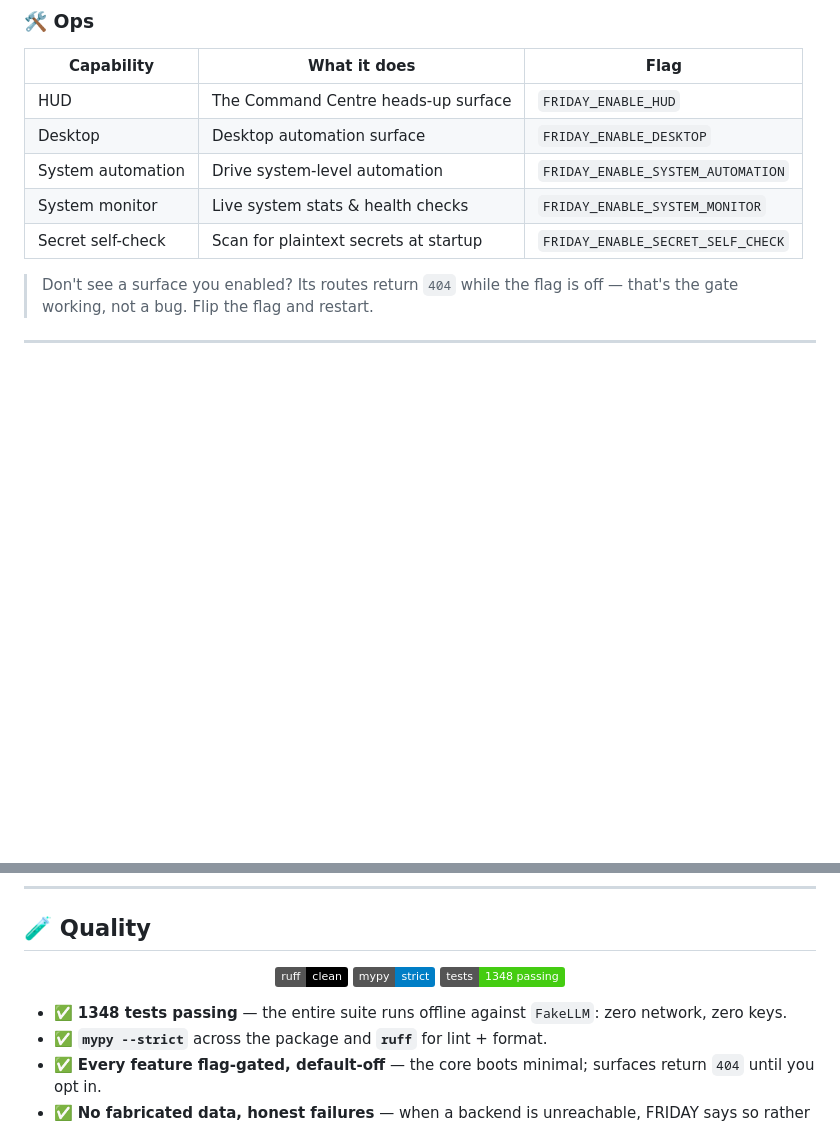
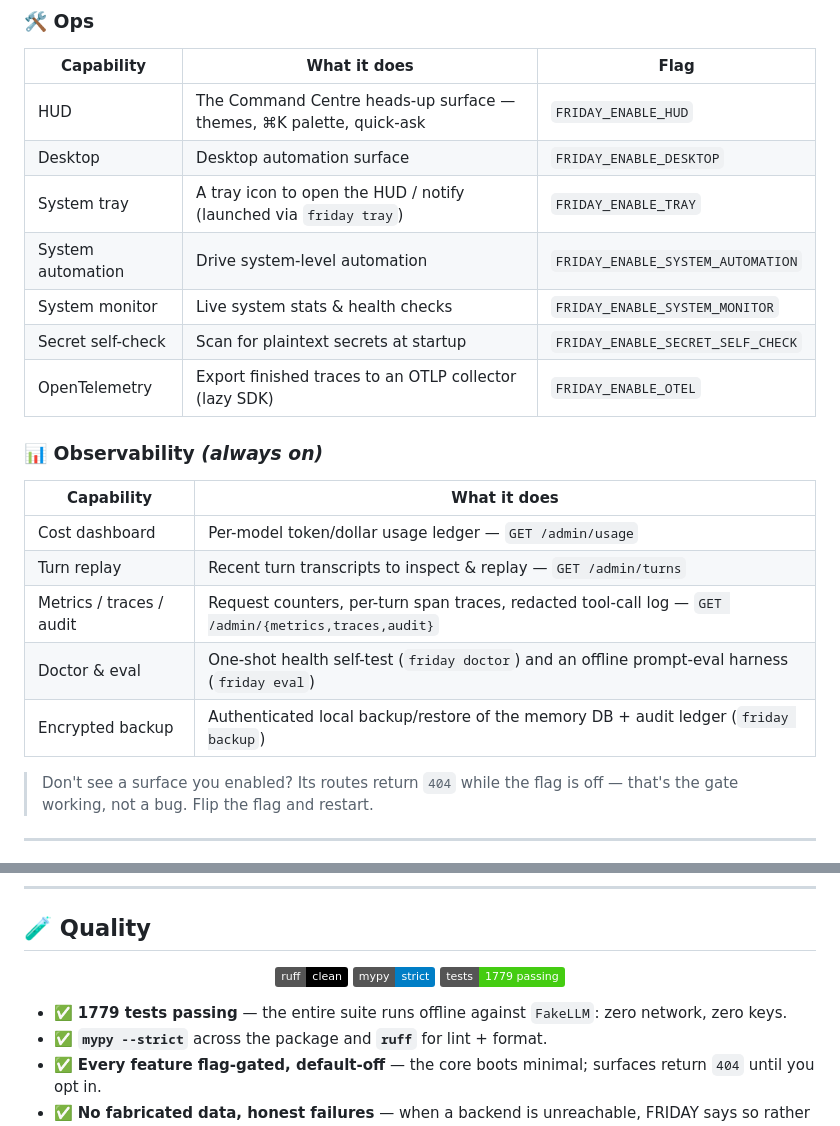
Before and after one commit to LakshyaBadjatya/Friday, a Markdown page: README.md, 2 parts joined by grey strips. Drawn GitHub-style; folded sections open; badges without logos; blank space fills up the shorter version.

```diff
--- a/README.md
+++ b/README.md
@@ -209,11 +240,23 @@ by domain. The core chat/route/memory/broker loop is always on.
 
 | Capability | What it does | Flag |
 |---|---|---|
-| HUD | The Command Centre heads-up surface | `FRIDAY_ENABLE_HUD` |
+| HUD | The Command Centre heads-up surface — themes, ⌘K palette, quick-ask | `FRIDAY_ENABLE_HUD` |
 | Desktop | Desktop automation surface | `FRIDAY_ENABLE_DESKTOP` |
+| System tray | A tray icon to open the HUD / notify (launched via `friday tray`) | `FRIDAY_ENABLE_TRAY` |
 | System automation | Drive system-level automation | `FRIDAY_ENABLE_SYSTEM_AUTOMATION` |
 | System monitor | Live system stats & health checks | `FRIDAY_ENABLE_SYSTEM_MONITOR` |
 | Secret self-check | Scan for plaintext secrets at startup | `FRIDAY_ENABLE_SECRET_SELF_CHECK` |
+| OpenTelemetry | Export finished traces to an OTLP collector (lazy SDK) | `FRIDAY_ENABLE_OTEL` |
+
+### 📊 Observability *(always on)*
+
+| Capability | What it does |
+|---|---|
+| Cost dashboard | Per-model token/dollar usage ledger — `GET /admin/usage` |
+| Turn replay | Recent turn transcripts to inspect & replay — `GET /admin/turns` |
+| Metrics / traces / audit | Request counters, per-turn span traces, redacted tool-call log — `GET /admin/{metrics,traces,audit}` |
+| Doctor & eval | One-shot health self-test (`friday doctor`) and an offline prompt-eval harness (`friday eval`) |
+| Encrypted backup | Authenticated local backup/restore of the memory DB + audit ledger (`friday backup`) |
 
 </details>
 
@@ -310,11 +361,11 @@ make dashboard    # uv run streamlit run dashboard/app.py in another
 
 [![ruff](https://img.shields.io/badge/ruff-clean-black.svg)](https://github.com/astral-sh/ruff)
 [![mypy](https://img.shields.io/badge/mypy-strict-blue.svg)](#)
-[![tests](https://img.shields.io/badge/tests-1348%20passing-brightgreen.svg)](#)
+[![tests](https://img.shields.io/badge/tests-1779%20passing-brightgreen.svg)](#)
 
 </div>
 
-- ✅ **1348 tests passing** — the entire suite runs offline against `FakeLLM`: zero network,
+- ✅ **1779 tests passing** — the entire suite runs offline against `FakeLLM`: zero network,
   zero keys.
 - ✅ **`mypy --strict`** across the package and **`ruff`** for lint + format.
 - ✅ **Every feature flag-gated, default-off** — the core boots minimal; surfaces return
```
Also changed, not shown: other parts of README.md (+57 -13 lines), assets/screenshots/hud-agents.png (added), assets/screenshots/hud-arena.png (added), assets/screenshots/hud-memory.png (added), assets/screenshots/hud-system.png (added), assets/screenshots/hud.png.
